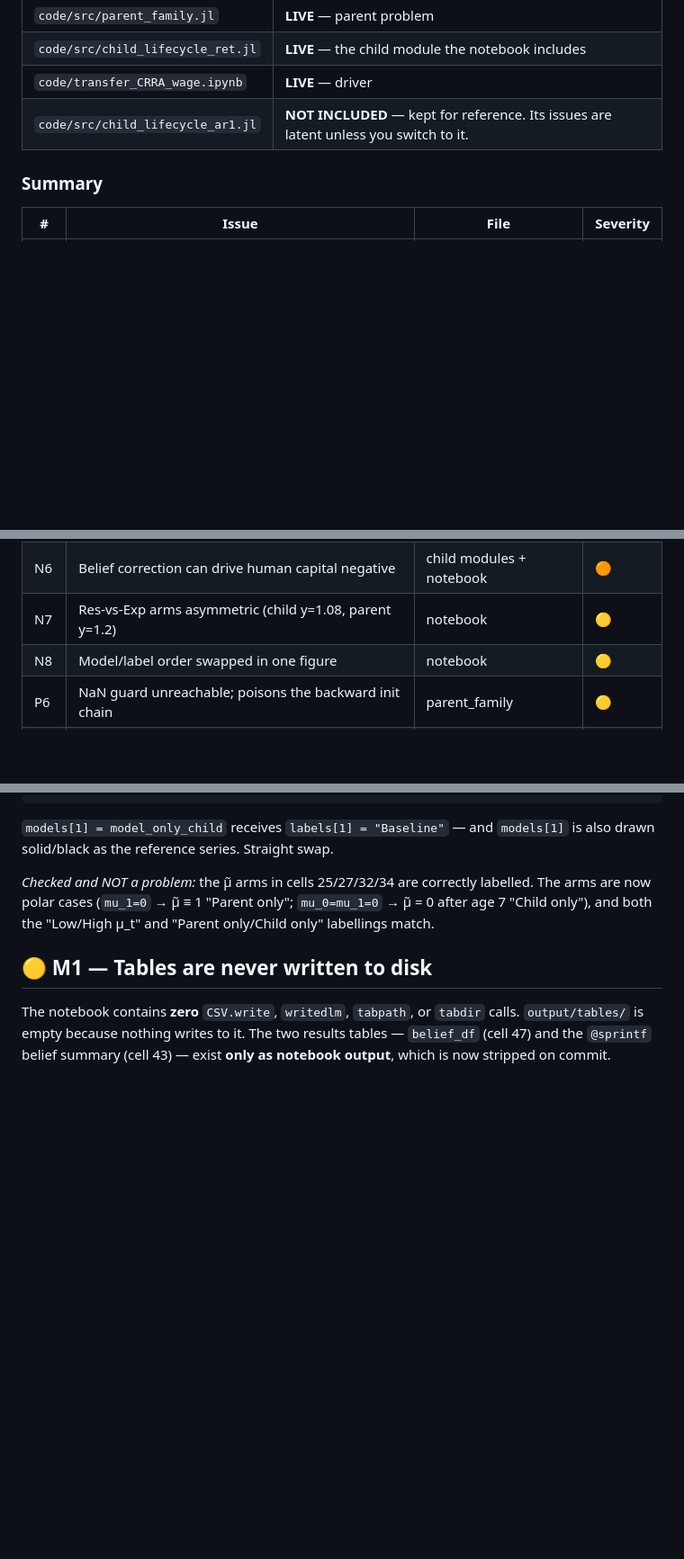
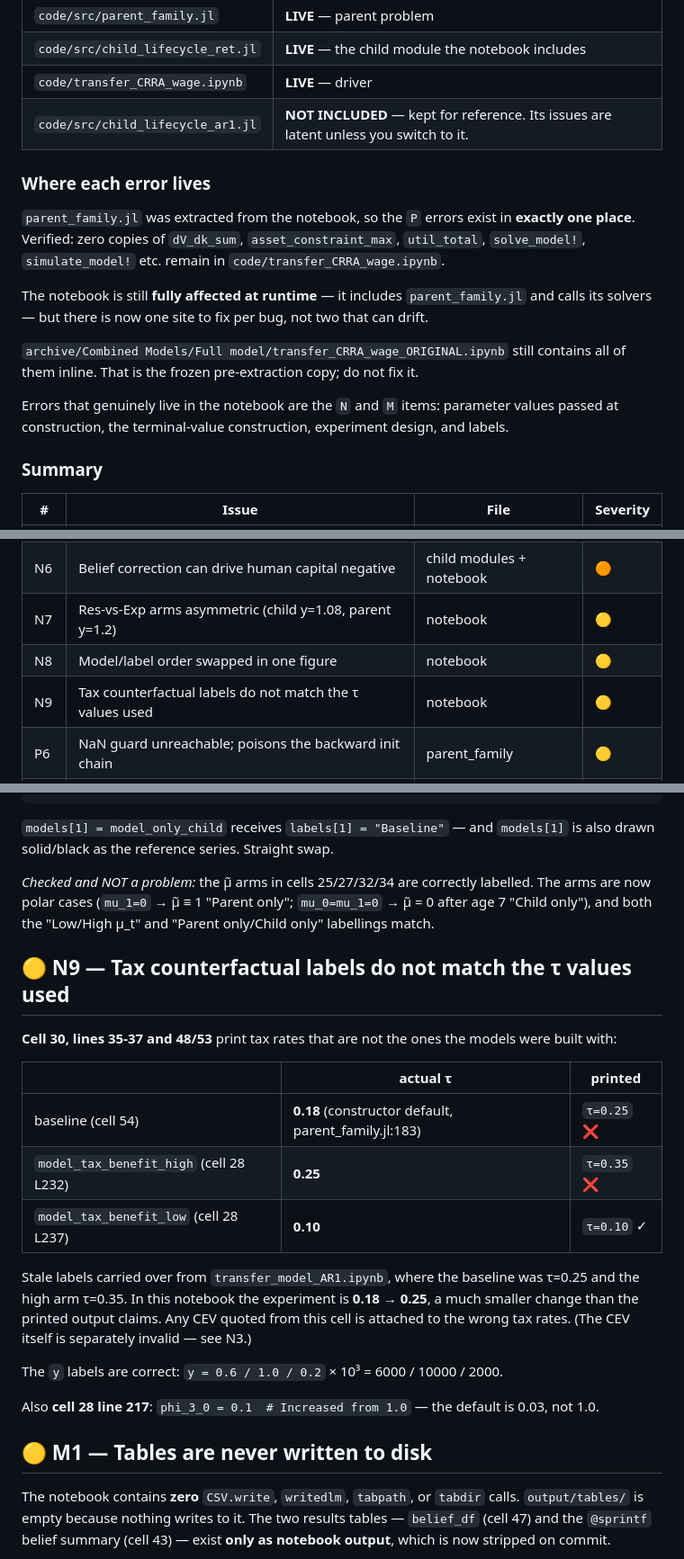
Before and after one commit to Ali-Iranpour/Structural-estimation, a Markdown page: docs/ERRORS.md, 3 parts joined by grey strips. Shown at 90% size. Drawn GitHub-style; blank space fills up the shorter version.

Commit message:
ERRORS.md: add N9 (stale tax labels); clarify where each error lives
N9: cell 30 prints tau=0.25 for the baseline (actually 0.18) and tau=0.35
for the high-tax arm (actually 0.25). Labels carried over from
transfer_model_AR1.ipynb, where those were the real values. The experiment
is 0.18 -> 0.25, not 0.25 -> 0.35, so any CEV quoted from that cell is
attached to the wrong tax rates.

Also record that the P errors exist only in parent_family.jl after the
extraction (verified: zero copies in the live notebook), that the notebook
is still affected at runtime, and that the archived original retains them
inline by design.

```diff
--- a/docs/ERRORS.md
+++ b/docs/ERRORS.md
@@ -21,6 +21,21 @@ Audit of the model code against [`model.txt`](model.txt). Line numbers are curre
 | `code/transfer_CRRA_wage.ipynb` | **LIVE** — driver |
 | `code/src/child_lifecycle_ar1.jl` | **NOT INCLUDED** — kept for reference. Its issues are latent unless you switch to it. |
 
+### Where each error lives
+
+`parent_family.jl` was extracted from the notebook, so the `P` errors exist in **exactly
+one place**. Verified: zero copies of `dV_dk_sum`, `asset_constraint_max`, `util_total`,
+`solve_model!`, `simulate_model!` etc. remain in `code/transfer_CRRA_wage.ipynb`.
+
+The notebook is still **fully affected at runtime** — it includes `parent_family.jl` and
+calls its solvers — but there is now one site to fix per bug, not two that can drift.
+
+`archive/Combined Models/Full model/transfer_CRRA_wage_ORIGINAL.ipynb` still contains all
+of them inline. That is the frozen pre-extraction copy; do not fix it.
+
+Errors that genuinely live in the notebook are the `N` and `M` items: parameter values
+passed at construction, the terminal-value construction, experiment design, and labels.
+
 ### Summary
 
 | # | Issue | File | Severity |
@@ -43,6 +58,7 @@ Audit of the model code against [`model.txt`](model.txt). Line numbers are curre
 | N6 | Belief correction can drive human capital negative | child modules + notebook | 🟠 |
 | N7 | Res-vs-Exp arms asymmetric (child y=1.08, parent y=1.2) | notebook | 🟡 |
 | N8 | Model/label order swapped in one figure | notebook | 🟡 |
+| N9 | Tax counterfactual labels do not match the τ values used | notebook | 🟡 |
 | P6 | NaN guard unreachable; poisons the backward init chain | parent_family | 🟡 |
 | P7 | φ weights not normalized; `BothCollege` share hardcoded | parent_family | 🟡 |
 | P8 | Verify `Age` units in the wage equation | parent_family | 🟡 |
@@ -439,6 +455,27 @@ drawn solid/black as the reference series. Straight swap.
 arms are now polar cases (`mu_1=0` → μ̃ ≡ 1 "Parent only"; `mu_0=mu_1=0` → μ̃ = 0 after age
 7 "Child only"), and both the "Low/High μ_t" and "Parent only/Child only" labellings match.
 
+## 🟡 N9 — Tax counterfactual labels do not match the τ values used
+
+**Cell 30, lines 35-37 and 48/53** print tax rates that are not the ones the models were
+built with:
+
+| | actual τ | printed |
+|---|---|---|
+| baseline (cell 54) | **0.18** (constructor default, parent_family.jl:183) | `τ=0.25` ❌ |
+| `model_tax_benefit_high` (cell 28 L232) | **0.25** | `τ=0.35` ❌ |
+| `model_tax_benefit_low` (cell 28 L237) | **0.10** | `τ=0.10` ✓ |
+
+Stale labels carried over from `transfer_model_AR1.ipynb`, where the baseline was τ=0.25
+and the high arm τ=0.35. In this notebook the experiment is **0.18 → 0.25**, a much
+smaller change than the printed output claims. Any CEV quoted from this cell is attached
+to the wrong tax rates. (The CEV itself is separately invalid — see N3.)
+
+The `y` labels are correct: `y = 0.6 / 1.0 / 0.2` × 10³ = 6000 / 10000 / 2000.
+
+Also **cell 28 line 217**: `phi_3_0 = 0.1  # Increased from 1.0` — the default is 0.03,
+not 1.0.
+
 ## 🟡 M1 — Tables are never written to disk
 
 The notebook contains **zero** `CSV.write`, `writedlm`, `tabpath`, or `tabdir` calls.
```
